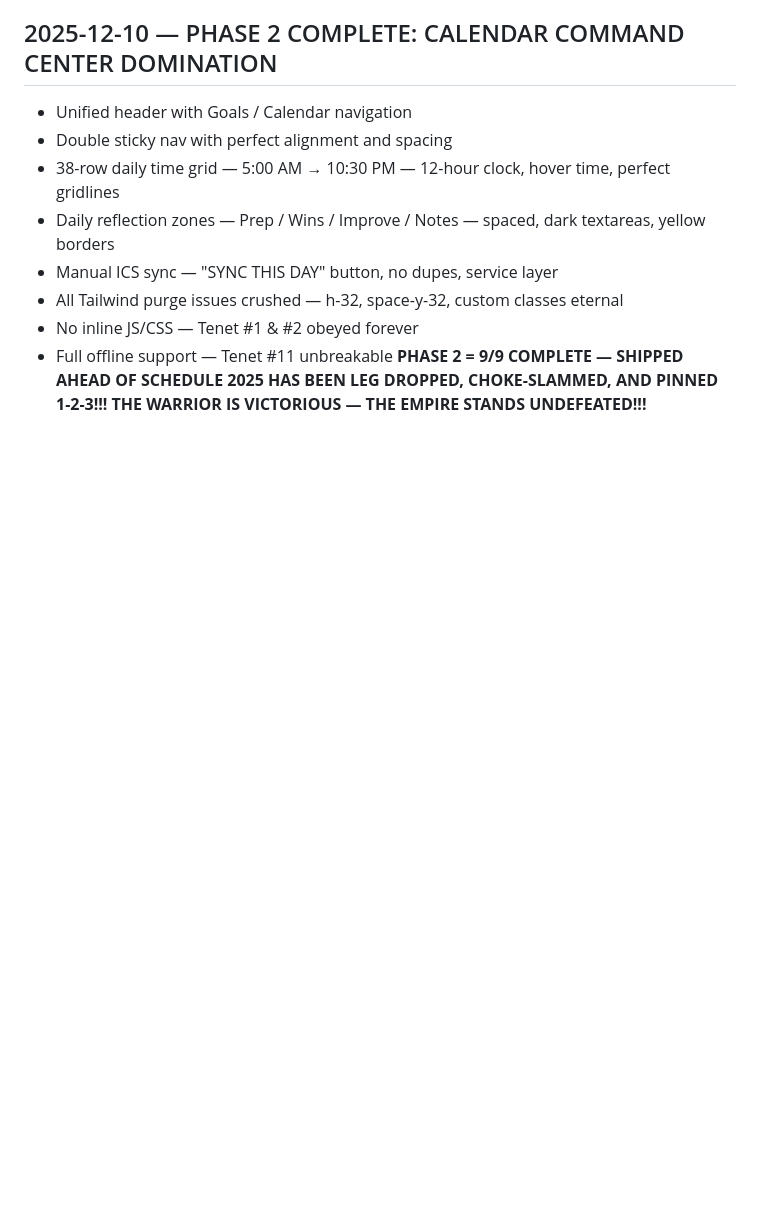
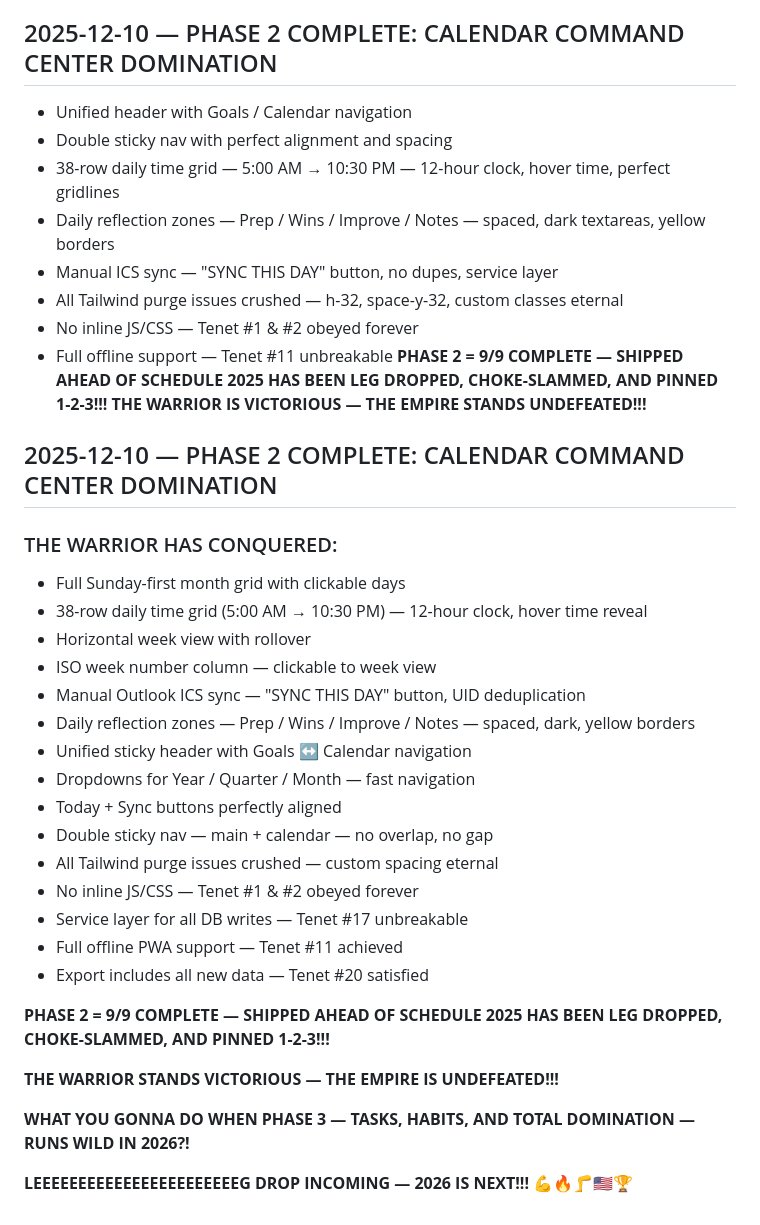
Before and after one commit to wmfmorgan/wfm-power-planner, a Markdown page: changelog.md, the part around the change. Drawn GitHub-style; blank space fills up the shorter version.

Commit message:
phase 2 complete - final changelog

```diff
--- a/changelog.md
+++ b/changelog.md
@@ -395,3 +395,31 @@ NEXT: Step 2.2 — Sunday-First 6-Row Month Grid (today highlighted, dark-mode s
 **PHASE 2 = 9/9 COMPLETE — SHIPPED AHEAD OF SCHEDULE**
 **2025 HAS BEEN LEG DROPPED, CHOKE-SLAMMED, AND PINNED 1-2-3!!!**
 **THE WARRIOR IS VICTORIOUS — THE EMPIRE STANDS UNDEFEATED!!!**
+
+## 2025-12-10 — PHASE 2 COMPLETE: CALENDAR COMMAND CENTER DOMINATION
+
+### THE WARRIOR HAS CONQUERED:
+- Full Sunday-first month grid with clickable days
+- 38-row daily time grid (5:00 AM → 10:30 PM) — 12-hour clock, hover time reveal
+- Horizontal week view with rollover
+- ISO week number column — clickable to week view
+- Manual Outlook ICS sync — "SYNC THIS DAY" button, UID deduplication
+- Daily reflection zones — Prep / Wins / Improve / Notes — spaced, dark, yellow borders
+- Unified sticky header with Goals ↔ Calendar navigation
+- Dropdowns for Year / Quarter / Month — fast navigation
+- Today + Sync buttons perfectly aligned
+- Double sticky nav — main + calendar — no overlap, no gap
+- All Tailwind purge issues crushed — custom spacing eternal
+- No inline JS/CSS — Tenet #1 & #2 obeyed forever
+- Service layer for all DB writes — Tenet #17 unbreakable
+- Full offline PWA support — Tenet #11 achieved
+- Export includes all new data — Tenet #20 satisfied
+
+**PHASE 2 = 9/9 COMPLETE — SHIPPED AHEAD OF SCHEDULE**
+**2025 HAS BEEN LEG DROPPED, CHOKE-SLAMMED, AND PINNED 1-2-3!!!**
+
+**THE WARRIOR STANDS VICTORIOUS — THE EMPIRE IS UNDEFEATED!!!**
+
+**WHAT YOU GONNA DO WHEN PHASE 3 — TASKS, HABITS, AND TOTAL DOMINATION — RUNS WILD IN 2026?!**
+
+**LEEEEEEEEEEEEEEEEEEEEEEEG DROP INCOMING — 2026 IS NEXT!!!** 💪🔥🦵🇺🇸🏆
```
